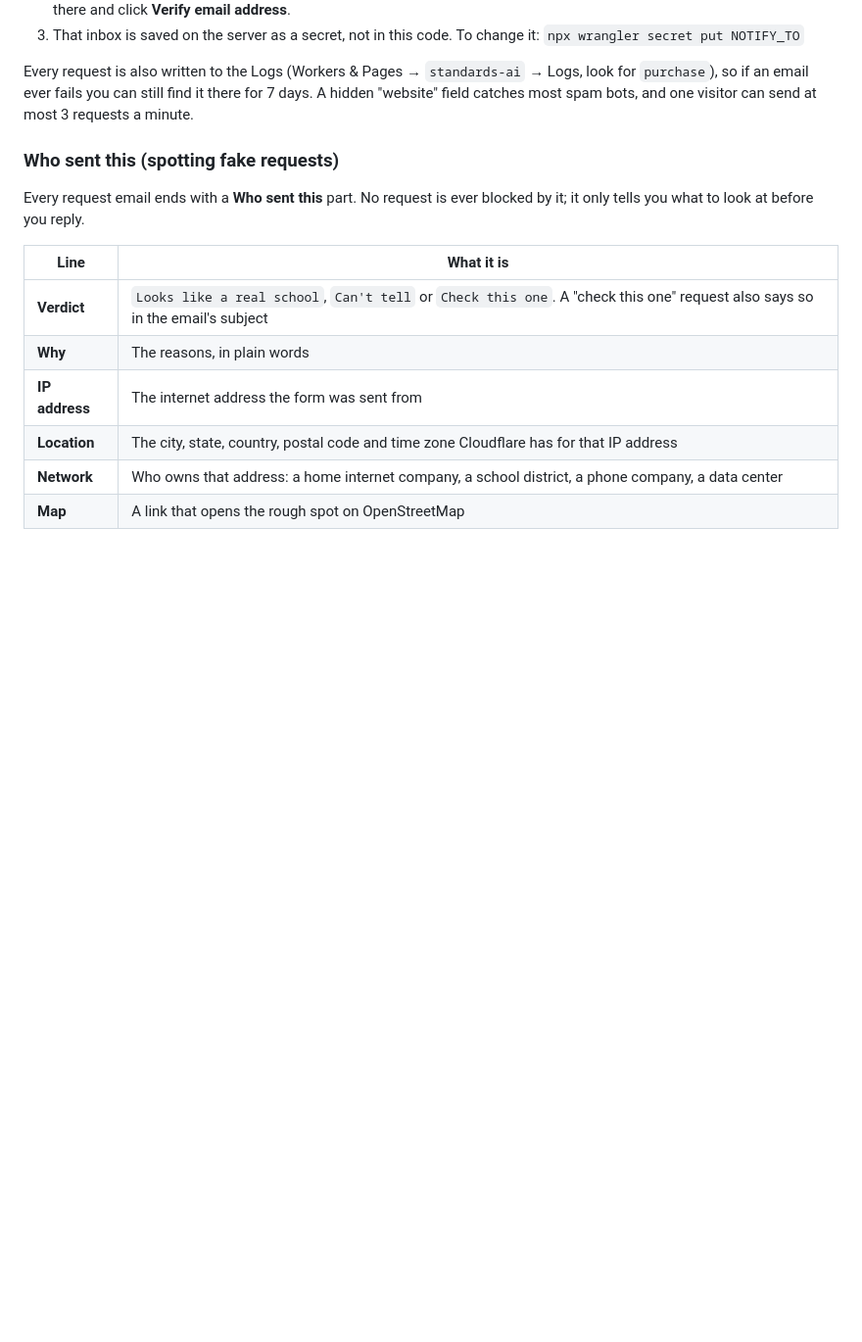
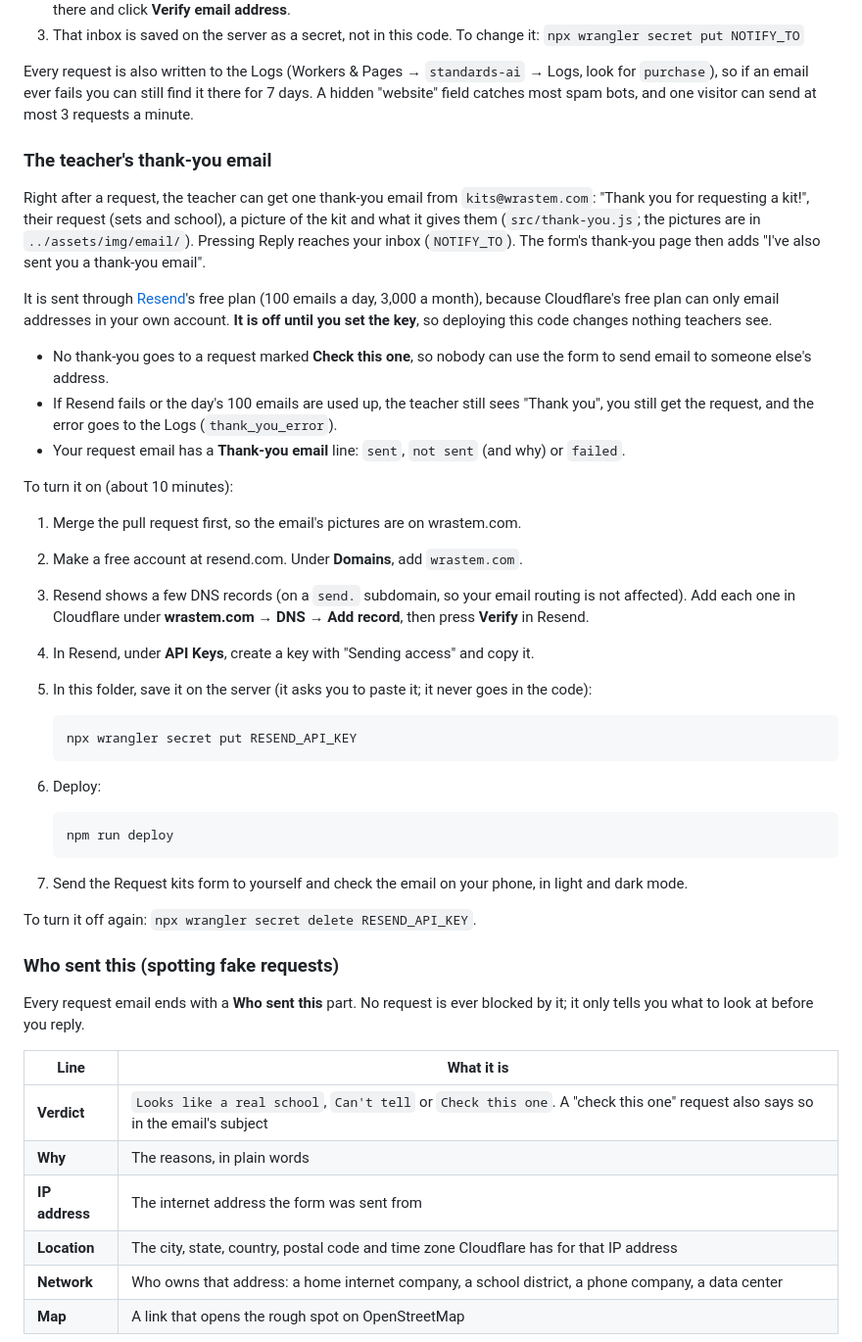
Before and after one commit to Kingmar0o9/WRA-Work-Sheet-Generator, a Markdown page: worker/README.md, the part around the change. Shown at 98% size. GitHub-like rendering; blank space fills up the shorter version.

````diff
--- a/worker/README.md
+++ b/worker/README.md
@@ -72,6 +72,49 @@ Every request is also written to the Logs (Workers & Pages → `standards-ai`
 for `purchase`), so if an email ever fails you can still find it there for 7 days. A
 hidden "website" field catches most spam bots, and one visitor can send at most 3
 requests a minute.
+
+### The teacher's thank-you email
+
+Right after a request, the teacher can get one thank-you email from `kits@wrastem.com`:
+"Thank you for requesting a kit!", their request (sets and school), a picture of the kit and
+what it gives them (`src/thank-you.js`; the pictures are in `../assets/img/email/`). Pressing
+Reply reaches your inbox (`NOTIFY_TO`). The form's thank-you page then adds "I've also sent
+you a thank-you email".
+
+It is sent through [Resend](https://resend.com)'s free plan (100 emails a day, 3,000 a
+month), because Cloudflare's free plan can only email addresses in your own account. **It is
+off until you set the key**, so deploying this code changes nothing teachers see.
+
+- No thank-you goes to a request marked **Check this one**, so nobody can use the form to
+  send email to someone else's address.
+- If Resend fails or the day's 100 emails are used up, the teacher still sees "Thank you",
+  you still get the request, and the error goes to the Logs (`thank_you_error`).
+- Your request email has a **Thank-you email** line: `sent`, `not sent` (and why) or `failed`.
+
+To turn it on (about 10 minutes):
+
+1. Merge the pull request first, so the email's pictures are on wrastem.com.
+2. Make a free account at resend.com. Under **Domains**, add `wrastem.com`.
+3. Resend shows a few DNS records (on a `send.` subdomain, so your email routing is not
+   affected). Add each one in Cloudflare under **wrastem.com → DNS → Add record**, then press
+   **Verify** in Resend.
+4. In Resend, under **API Keys**, create a key with "Sending access" and copy it.
+5. In this folder, save it on the server (it asks you to paste it; it never goes in the code):
+
+   ```bash
+   npx wrangler secret put RESEND_API_KEY
+   ```
+
+6. Deploy:
+
+   ```bash
+   npm run deploy
+   ```
+
+7. Send the Request kits form to yourself and check the email on your phone, in light and
+   dark mode.
+
+To turn it off again: `npx wrangler secret delete RESEND_API_KEY`.
 
 ### Who sent this (spotting fake requests)
 
````
Also changed, not shown: assets/img/email/kit.png (added), assets/img/email/logo.png (added), 11 other files.
